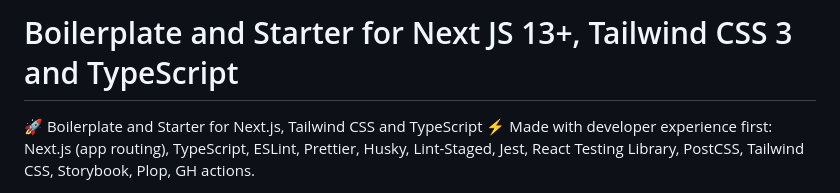
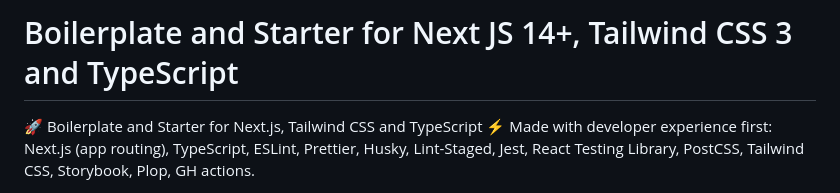
Before and after one commit to elite-0000/Next-js-Boilerplate, a Markdown page: README.md, the part around the change. Rendered like a GitHub page.

```diff
--- a/README.md
+++ b/README.md
@@ -1,4 +1,4 @@
-# Boilerplate and Starter for Next JS 13+, Tailwind CSS 3 and TypeScript
+# Boilerplate and Starter for Next JS 14+, Tailwind CSS 3 and TypeScript
 
 🚀 Boilerplate and Starter for Next.js, Tailwind CSS and TypeScript ⚡️ Made with developer experience first: Next.js (app routing), TypeScript, ESLint, Prettier, Husky, Lint-Staged, Jest, React Testing Library, PostCSS, Tailwind CSS, Storybook, Plop, GH actions.
 
```
